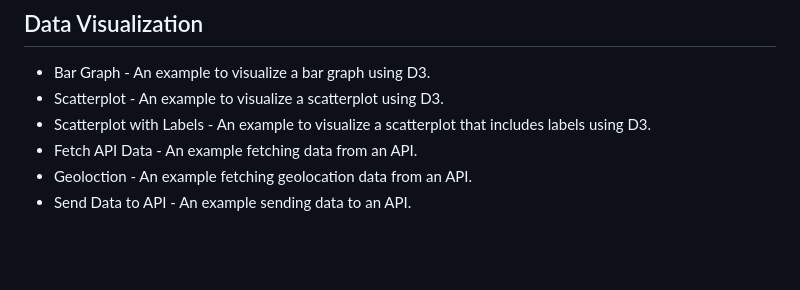
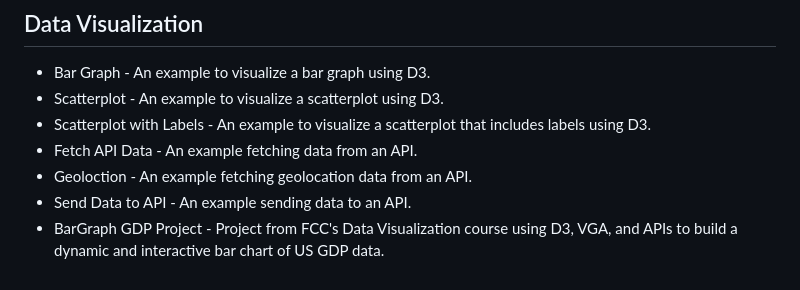
Before and after one commit to Vukodlok/FreeCodeCamp-Projects, a Markdown page: README.md, the part around the change. GitHub-like rendering; blank space fills up the shorter version.

```diff
--- a/README.md
+++ b/README.md
@@ -64,3 +64,4 @@ A place to store all my projects made while working through freecodecamp's cours
 - Fetch API Data - An example fetching data from an API.
 - Geoloction - An example fetching geolocation data from an API.
 - Send Data to API - An example sending data to an API.
+- BarGraph GDP Project - Project from FCC's Data Visualization course using D3, VGA, and APIs to build a dynamic and interactive bar chart of US GDP data.
```
